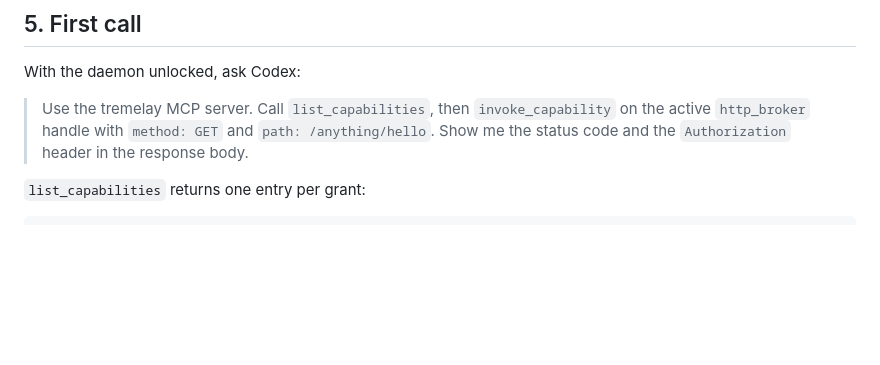
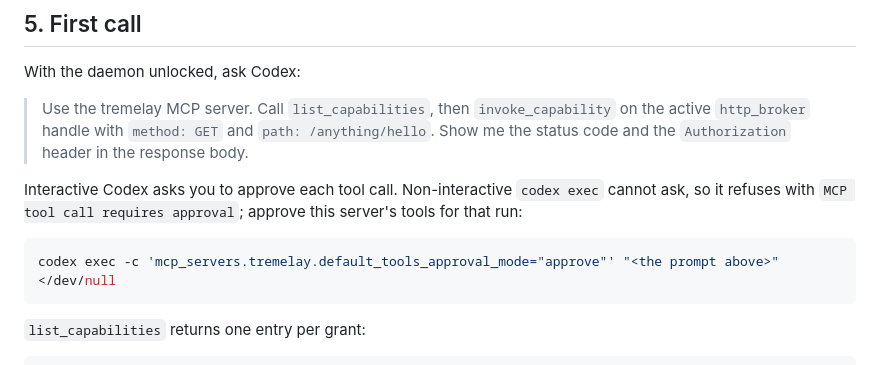
Before and after one commit to CharitonMedia/Tremelay, a Markdown page: docs/quickstarts/codex.md, the part around the change. Drawn GitHub-style; blank space fills up the shorter version.

Commit message:
Quickstarts: codex exec approval note; render-1 execution evidence
Co-Authored-By: Claude Opus 5.5 <noreply@anthropic.com>

````diff
--- a/docs/quickstarts/codex.md
+++ b/docs/quickstarts/codex.md
@@ -118,6 +118,14 @@ With the daemon unlocked, ask Codex:
 > and `path: /anything/hello`. Show me the status code and the `Authorization`
 > header in the response body.
 
+Interactive Codex asks you to approve each tool call. Non-interactive
+`codex exec` cannot ask, so it refuses with `MCP tool call requires approval`;
+approve this server's tools for that run:
+
+```sh
+codex exec -c 'mcp_servers.tremelay.default_tools_approval_mode="approve"' "<the prompt above>" </dev/null
+```
+
 `list_capabilities` returns one entry per grant:
 
 ```json
````
Also changed, not shown: docs/evidence/quickstarts-render1-20261014.md (added, +50 -0 lines).
